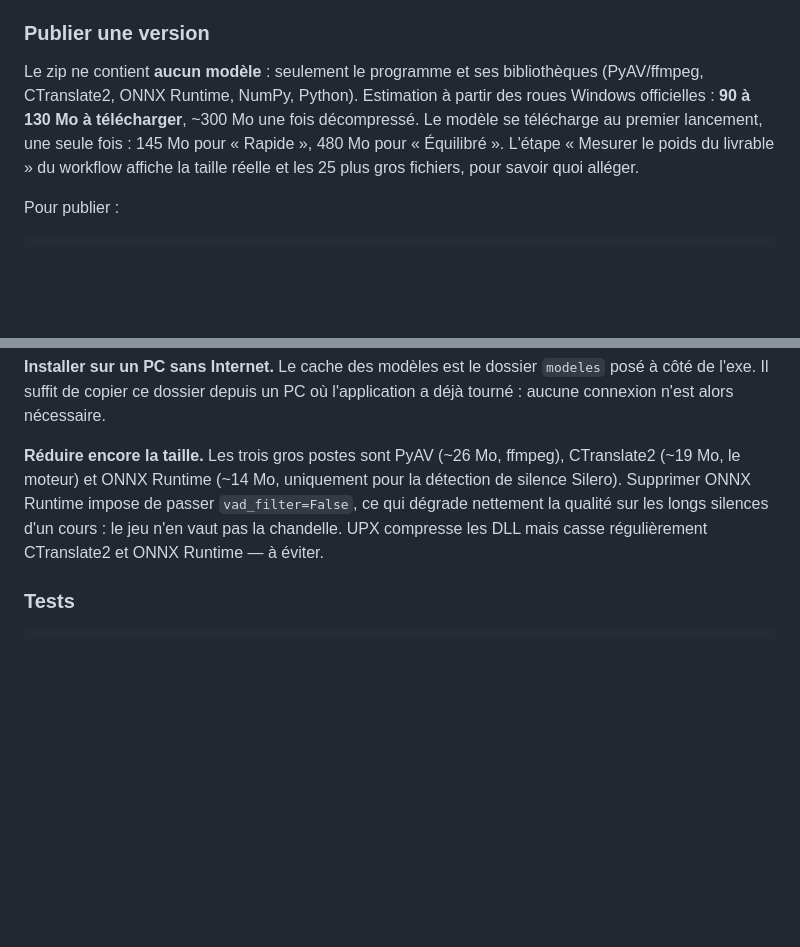
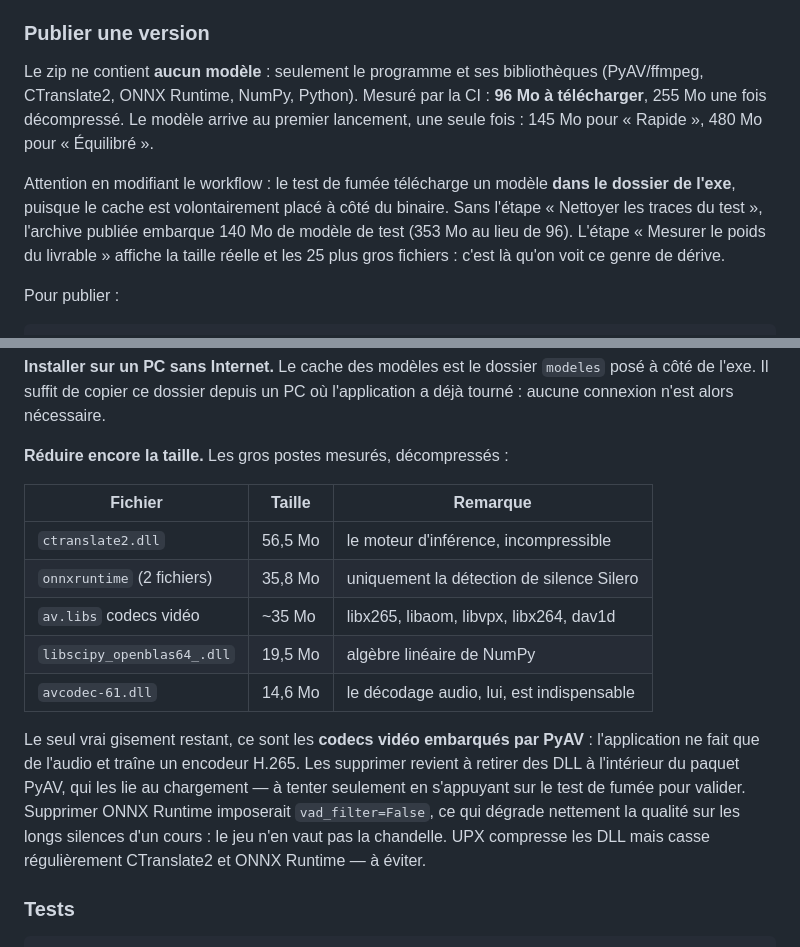
Before and after one commit to Jrix-G/Tracla, a Markdown page: README.md, 2 parts joined by grey strips. GitHub-like rendering; blank space fills up the shorter version.

Commit message:
Chiffres de poids mesurés dans le README
96 Mo à télécharger, 255 Mo décompressé, relevés par la CI. Ajoute le
détail des plus gros fichiers et le piège du modèle de test embarqué dans
l'archive.

Co-Authored-By: Claude Opus 5 <noreply@anthropic.com>

```diff
--- a/README.md
+++ b/README.md
@@ -206,11 +206,16 @@ Remarques de conception :
 
 Le zip ne contient **aucun modèle** : seulement le programme et ses
 bibliothèques (PyAV/ffmpeg, CTranslate2, ONNX Runtime, NumPy, Python).
-Estimation à partir des roues Windows officielles : **90 à 130 Mo à
-télécharger**, ~300 Mo une fois décompressé. Le modèle se télécharge au
-premier lancement, une seule fois : 145 Mo pour « Rapide », 480 Mo pour
-« Équilibré ». L'étape « Mesurer le poids du livrable » du workflow affiche
-la taille réelle et les 25 plus gros fichiers, pour savoir quoi alléger.
+Mesuré par la CI : **96 Mo à télécharger**, 255 Mo une fois décompressé. Le
+modèle arrive au premier lancement, une seule fois : 145 Mo pour « Rapide »,
+480 Mo pour « Équilibré ».
+
+Attention en modifiant le workflow : le test de fumée télécharge un modèle
+**dans le dossier de l'exe**, puisque le cache est volontairement placé à côté
+du binaire. Sans l'étape « Nettoyer les traces du test », l'archive publiée
+embarque 140 Mo de modèle de test (353 Mo au lieu de 96). L'étape « Mesurer le
+poids du livrable » affiche la taille réelle et les 25 plus gros fichiers :
+c'est là qu'on voit ce genre de dérive.
 
 Pour publier :
 
@@ -236,12 +241,24 @@ téléchargement sur un dépôt public (2 Go par fichier).
 `modeles` posé à côté de l'exe. Il suffit de copier ce dossier depuis un PC
 où l'application a déjà tourné : aucune connexion n'est alors nécessaire.
 
-**Réduire encore la taille.** Les trois gros postes sont PyAV (~26 Mo,
-ffmpeg), CTranslate2 (~19 Mo, le moteur) et ONNX Runtime (~14 Mo, uniquement
-pour la détection de silence Silero). Supprimer ONNX Runtime impose de passer
-`vad_filter=False`, ce qui dégrade nettement la qualité sur les longs silences
-d'un cours : le jeu n'en vaut pas la chandelle. UPX compresse les DLL mais
-casse régulièrement CTranslate2 et ONNX Runtime — à éviter.
+**Réduire encore la taille.** Les gros postes mesurés, décompressés :
+
+| Fichier | Taille | Remarque |
+|---|---|---|
+| `ctranslate2.dll` | 56,5 Mo | le moteur d'inférence, incompressible |
+| `onnxruntime` (2 fichiers) | 35,8 Mo | uniquement la détection de silence Silero |
+| `av.libs` codecs vidéo | ~35 Mo | libx265, libaom, libvpx, libx264, dav1d |
+| `libscipy_openblas64_.dll` | 19,5 Mo | algèbre linéaire de NumPy |
+| `avcodec-61.dll` | 14,6 Mo | le décodage audio, lui, est indispensable |
+
+Le seul vrai gisement restant, ce sont les **codecs vidéo embarqués par
+PyAV** : l'application ne fait que de l'audio et traîne un encodeur H.265.
+Les supprimer revient à retirer des DLL à l'intérieur du paquet PyAV, qui les
+lie au chargement — à tenter seulement en s'appuyant sur le test de fumée
+pour valider. Supprimer ONNX Runtime imposerait `vad_filter=False`, ce qui
+dégrade nettement la qualité sur les longs silences d'un cours : le jeu n'en
+vaut pas la chandelle. UPX compresse les DLL mais casse régulièrement
+CTranslate2 et ONNX Runtime — à éviter.
 
 ### Tests
 
```
